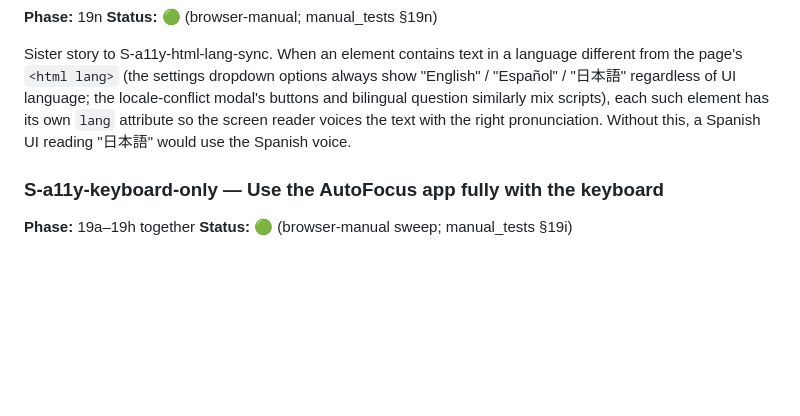
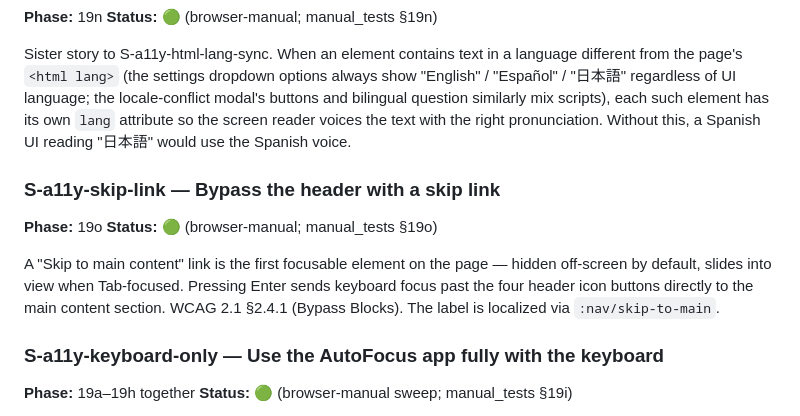
Before and after one commit to avidrucker/fulcro-solo-learn, a Markdown page: docs/user_stories.md, the part around the change. Drawn GitHub-style; blank space fills up the shorter version.

```diff
--- a/docs/user_stories.md
+++ b/docs/user_stories.md
@@ -654,6 +654,17 @@ such element has its own `lang` attribute so the screen reader
 voices the text with the right pronunciation. Without this, a
 Spanish UI reading "日本語" would use the Spanish voice.
 
+### S-a11y-skip-link — Bypass the header with a skip link
+**Phase:** 19o
+**Status:** 🟢 (browser-manual; manual_tests §19o)
+
+A "Skip to main content" link is the first focusable element on
+the page — hidden off-screen by default, slides into view when
+Tab-focused. Pressing Enter sends keyboard focus past the four
+header icon buttons directly to the main content section. WCAG
+2.1 §2.4.1 (Bypass Blocks). The label is localized via
+`:nav/skip-to-main`.
+
 ### S-a11y-keyboard-only — Use the AutoFocus app fully with the keyboard
 **Phase:** 19a–19h together
 **Status:** 🟢 (browser-manual sweep; manual_tests §19i)
```
Also changed, not shown: docs/manual_tests.md (+28 -0 lines), docs/phases.md (+15 -0 lines).
